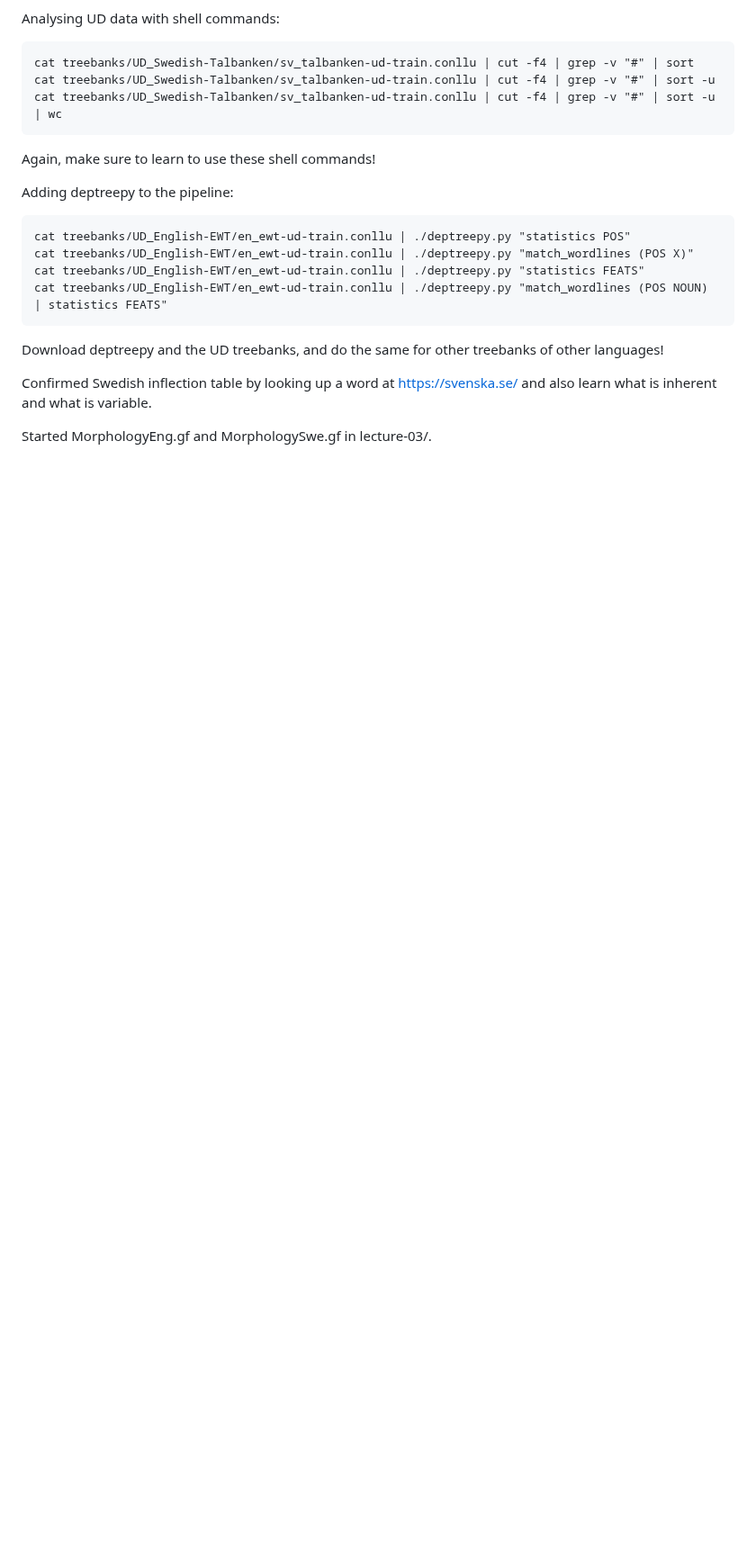
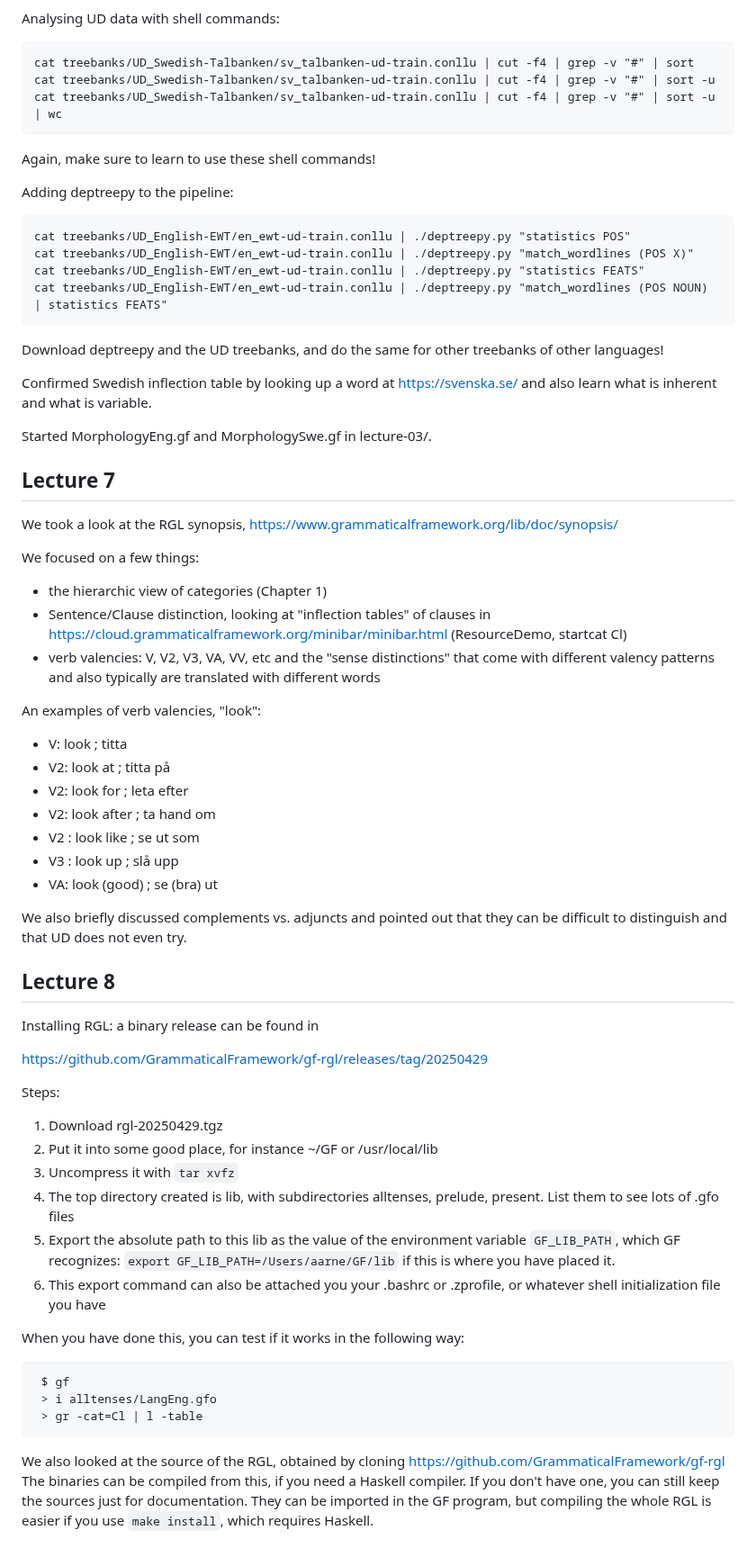
Before and after one commit to GrammaticalFramework/comp-syntax-gu-mlt, a Markdown page: lectures/README.md, the part around the change. Shown at 90% size. Rendered like a GitHub page; blank space fills up the shorter version.

Commit message:
notes for lectures 7 and 8

````diff
--- a/lectures/README.md
+++ b/lectures/README.md
@@ -123,3 +123,50 @@ Download deptreepy and the UD treebanks, and do the same for other treebanks of
 Confirmed Swedish inflection table by looking up a word at https://svenska.se/ and also learn what is inherent and what is variable.
 
 Started MorphologyEng.gf and MorphologySwe.gf in lecture-03/.
+
+
+## Lecture 7
+
+We took a look at the RGL synopsis, https://www.grammaticalframework.org/lib/doc/synopsis/
+
+We focused on a few things:
+- the hierarchic view of categories (Chapter 1)
+- Sentence/Clause distinction, looking at "inflection tables" of clauses in https://cloud.grammaticalframework.org/minibar/minibar.html (ResourceDemo, startcat Cl)
+- verb valencies: V, V2, V3, VA, VV, etc and the "sense distinctions" that come with different valency patterns and also typically are translated with different words
+
+An examples of verb valencies, "look":
+- V: look ; titta
+- V2: look at ; titta på
+- V2: look for ; leta efter
+- V2: look after ; ta hand om
+- V2 : look like ; se ut som
+- V3 : look up ; slå upp
+- VA: look (good) ; se (bra) ut
+
+We also briefly discussed complements vs. adjuncts and pointed out that they can be difficult to distinguish and that UD does not even try.
+
+
+## Lecture 8
+
+Installing RGL: a binary release can be found in
+
+https://github.com/GrammaticalFramework/gf-rgl/releases/tag/20250429
+
+Steps:
+1. Download rgl-20250429.tgz
+2. Put it into some good place, for instance ~/GF or /usr/local/lib
+3. Uncompress it with `tar xvfz`
+4. The top directory created is lib, with subdirectories alltenses, prelude, present. List them to see lots of .gfo files
+5. Export the absolute path to this lib as the value of the environment variable `GF_LIB_PATH`, which GF recognizes: `export GF_LIB_PATH=/Users/aarne/GF/lib` if this is where you have placed it.
+6. This export command can also be attached you your .bashrc or .zprofile, or whatever shell initialization file you have
+
+When you have done this, you can test if it works in the following way:
+```
+ $ gf
+ > i alltenses/LangEng.gfo
+ > gr -cat=Cl | l -table
+```
+We also looked at the source of the RGL, obtained by cloning https://github.com/GrammaticalFramework/gf-rgl
+The binaries can be compiled from this, if you need a Haskell compiler.
+If you don't have one, you can still keep the sources just for documentation.
+They can be imported in the GF program, but compiling the whole RGL is easier if you use `make install`, which requires Haskell.
````
